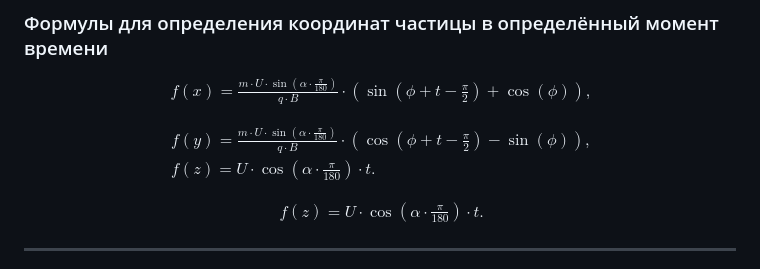
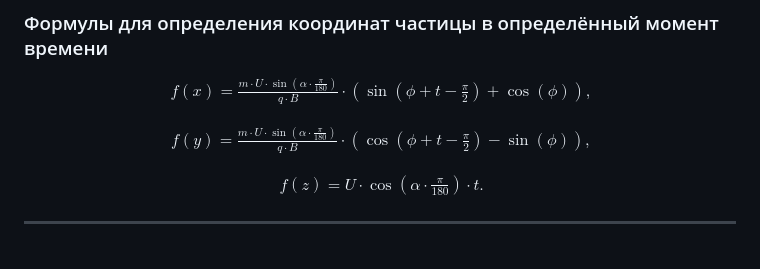
Before and after one commit to andrey8080/physics_project_focusing, a Markdown page: readme.md, the part around the change. Rendered like a GitHub page.

```diff
--- a/readme.md
+++ b/readme.md
@@ -4,7 +4,7 @@
 
 $$\begin{align*} & f(x) = \frac{m \cdot U \cdot \sin\left(\alpha \cdot \frac{\pi}{180}\right)}{q \cdot B} \cdot \left( \sin\left(\phi + t - \frac{\pi}{2}\right) + \cos(\phi) \right), \end{align*} $$
 
-$$\begin{align*} & f(y) = \frac{m \cdot U \cdot \sin\left(\alpha \cdot \frac{\pi}{180}\right)}{q \cdot B} \cdot \left( \cos\left(\phi + t - \frac{\pi}{2}\right) - \sin(\phi) \right), \\ & f(z) = U \cdot \cos\left(\alpha \cdot \frac{\pi}{180}\right) \cdot t. \end{align*} $$
+$$\begin{align*} & f(y) = \frac{m \cdot U \cdot \sin\left(\alpha \cdot \frac{\pi}{180}\right)}{q \cdot B} \cdot \left( \cos\left(\phi + t - \frac{\pi}{2}\right) - \sin(\phi) \right), \end{align*} $$
 
 $$\begin{align*} & f(z) = U \cdot \cos\left(\alpha \cdot \frac{\pi}{180}\right) \cdot t. \end{align*} $$
 
```
